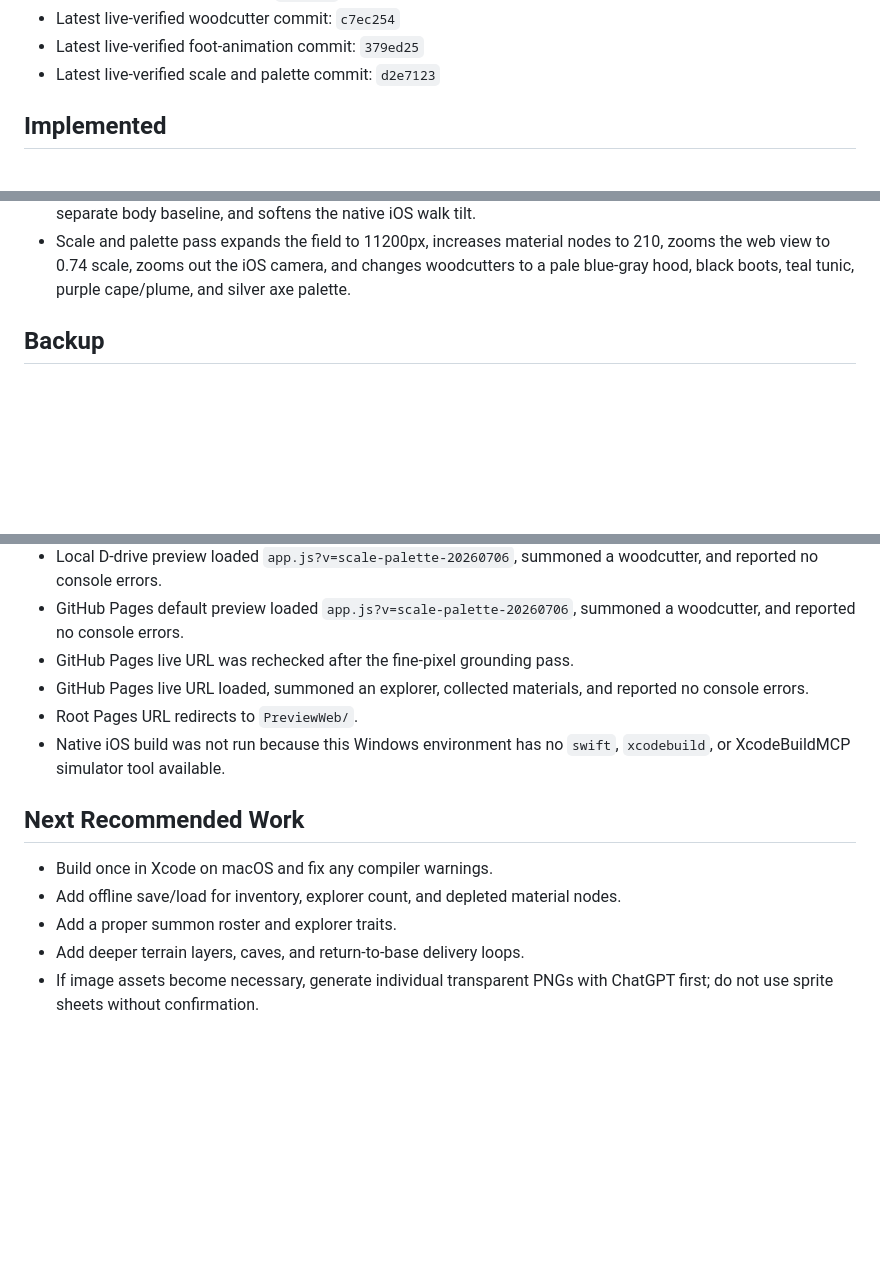
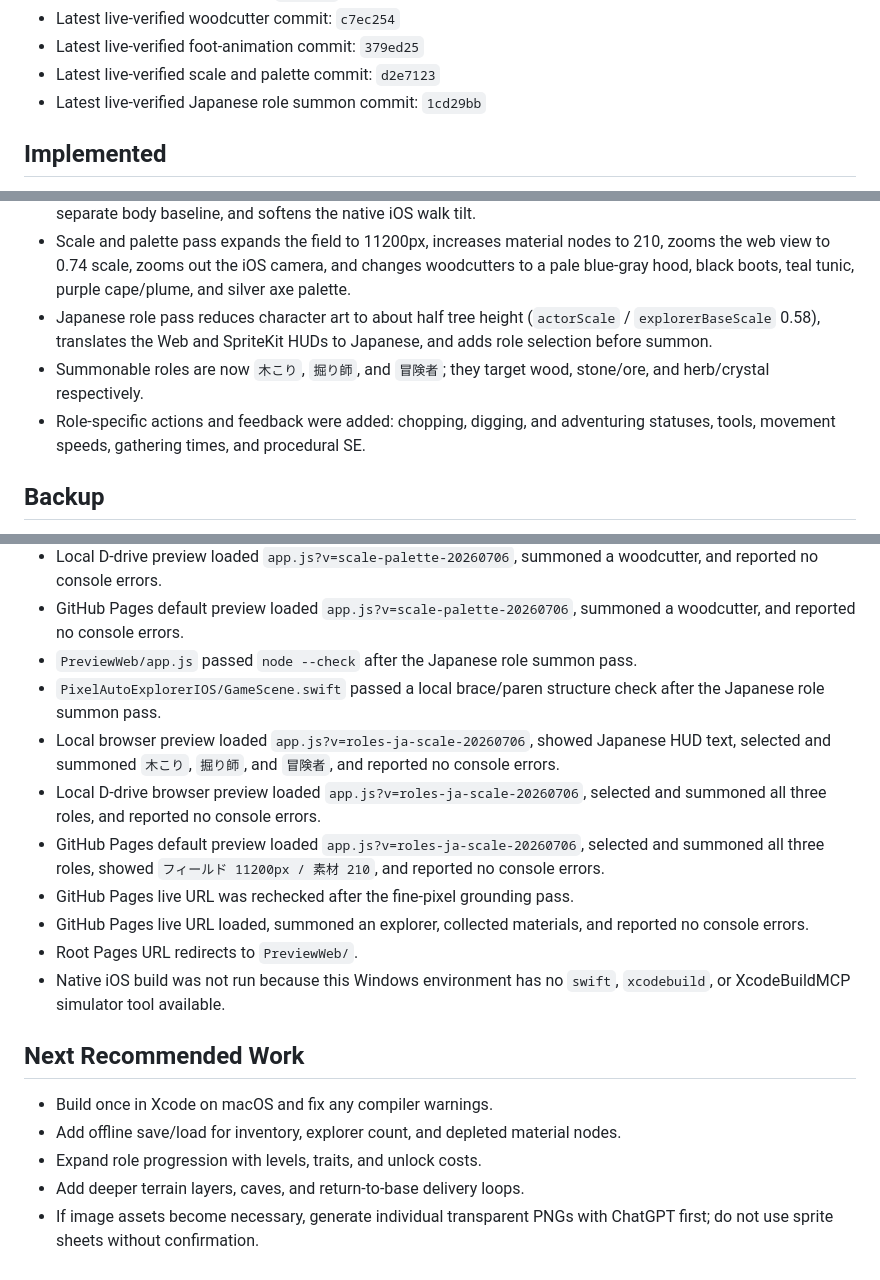
Before and after one commit to ailiferyoya-gif/PixelAutoExplorerIOS, a Markdown page: HANDOFF.md, 3 parts joined by grey strips. Rendered like a GitHub page; blank space fills up the shorter version.

Commit message:
Update handoff for Japanese role summons

```diff
--- a/HANDOFF.md
+++ b/HANDOFF.md
@@ -15,6 +15,7 @@
 - Latest live-verified woodcutter commit: `c7ec254`
 - Latest live-verified foot-animation commit: `379ed25`
 - Latest live-verified scale and palette commit: `d2e7123`
+- Latest live-verified Japanese role summon commit: `1cd29bb`
 
 ## Implemented
 
@@ -37,6 +38,9 @@
 - Woodcutter pass makes summoned units target only wood, changes repeat summon cost to 12 wood, adds walking/chopping states, axe visuals, tree shake/sawdust, and procedural SE for summon, steps, chopping, collect, and denied summon.
 - Foot-animation pass keeps the boots grounded, alternates foot lift/step during walking, moves body/axe from a separate body baseline, and softens the native iOS walk tilt.
 - Scale and palette pass expands the field to 11200px, increases material nodes to 210, zooms the web view to 0.74 scale, zooms out the iOS camera, and changes woodcutters to a pale blue-gray hood, black boots, teal tunic, purple cape/plume, and silver axe palette.
+- Japanese role pass reduces character art to about half tree height (`actorScale` / `explorerBaseScale` 0.58), translates the Web and SpriteKit HUDs to Japanese, and adds role selection before summon.
+- Summonable roles are now `木こり`, `掘り師`, and `冒険者`; they target wood, stone/ore, and herb/crystal respectively.
+- Role-specific actions and feedback were added: chopping, digging, and adventuring statuses, tools, movement speeds, gathering times, and procedural SE.
 
 ## Backup
 
@@ -69,6 +74,11 @@
 - Mobile-width browser preview loaded `app.js?v=scale-palette-20260706`, summoned a woodcutter, and reported no console errors.
 - Local D-drive preview loaded `app.js?v=scale-palette-20260706`, summoned a woodcutter, and reported no console errors.
 - GitHub Pages default preview loaded `app.js?v=scale-palette-20260706`, summoned a woodcutter, and reported no console errors.
+- `PreviewWeb/app.js` passed `node --check` after the Japanese role summon pass.
+- `PixelAutoExplorerIOS/GameScene.swift` passed a local brace/paren structure check after the Japanese role summon pass.
+- Local browser preview loaded `app.js?v=roles-ja-scale-20260706`, showed Japanese HUD text, selected and summoned `木こり`, `掘り師`, and `冒険者`, and reported no console errors.
+- Local D-drive browser preview loaded `app.js?v=roles-ja-scale-20260706`, selected and summoned all three roles, and reported no console errors.
+- GitHub Pages default preview loaded `app.js?v=roles-ja-scale-20260706`, selected and summoned all three roles, showed `フィールド 11200px / 素材 210`, and reported no console errors.
 - GitHub Pages live URL was rechecked after the fine-pixel grounding pass.
 - GitHub Pages live URL loaded, summoned an explorer, collected materials, and reported no console errors.
 - Root Pages URL redirects to `PreviewWeb/`.
@@ -78,6 +88,6 @@
 
 - Build once in Xcode on macOS and fix any compiler warnings.
 - Add offline save/load for inventory, explorer count, and depleted material nodes.
-- Add a proper summon roster and explorer traits.
+- Expand role progression with levels, traits, and unlock costs.
 - Add deeper terrain layers, caves, and return-to-base delivery loops.
 - If image assets become necessary, generate individual transparent PNGs with ChatGPT first; do not use sprite sheets without confirmation.
```
Also changed, not shown: other parts of HANDOFF.md (+1 -0 lines).
